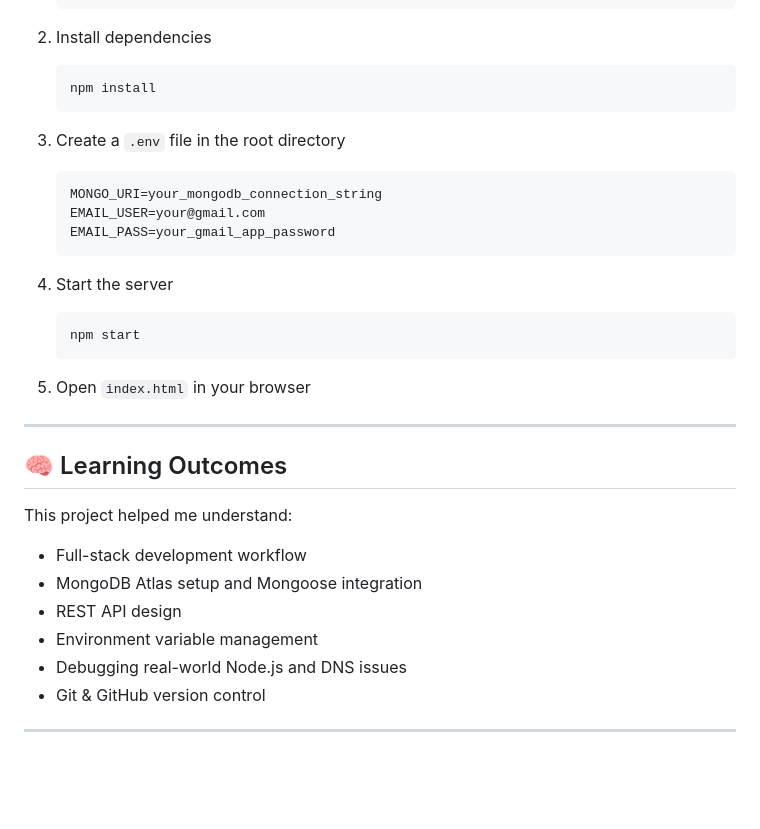
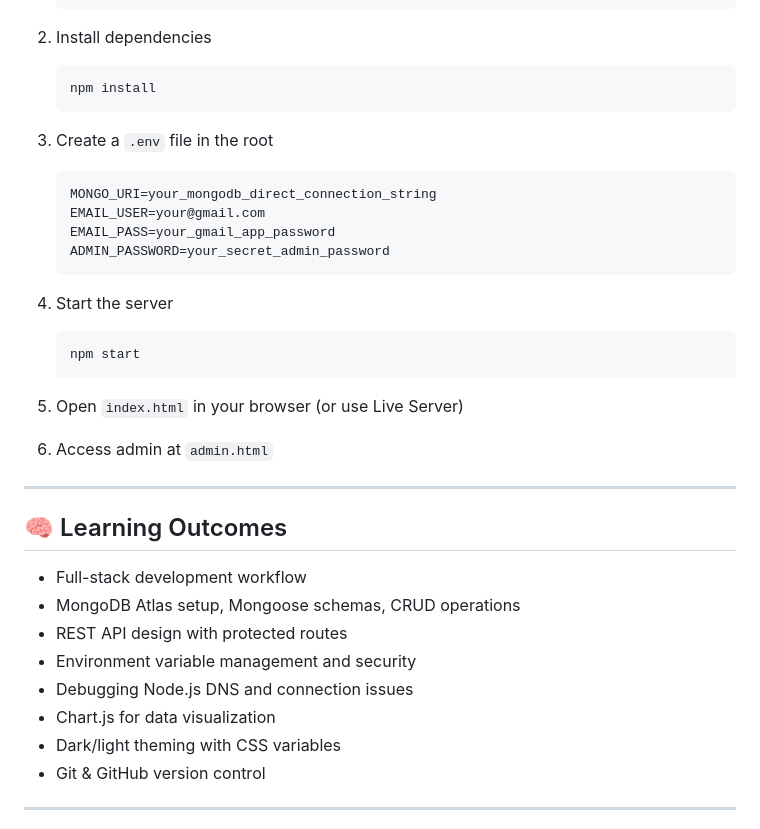
Before and after one commit to dev-aryansingh/portfolio-website, a Markdown page: README.md, the part around one of its changes. Drawn GitHub-style; blank space fills up the shorter version.

````diff
--- a/README.md
+++ b/README.md
@@ -108,11 +152,12 @@ Users can send messages directly through the website:
    npm install
    ```
 
-3. Create a `.env` file in the root directory
+3. Create a `.env` file in the root
    ```env
-   MONGO_URI=your_mongodb_connection_string
+   MONGO_URI=your_mongodb_direct_connection_string
    EMAIL_USER=your@gmail.com
    EMAIL_PASS=your_gmail_app_password
+   ADMIN_PASSWORD=your_secret_admin_password
    ```
 
 4. Start the server
@@ -120,19 +165,20 @@ Users can send messages directly through the website:
    npm start
    ```
 
-5. Open `index.html` in your browser
+5. Open `index.html` in your browser (or use Live Server)
+6. Access admin at `admin.html`
 
 ---
 
 ## 🧠 Learning Outcomes
 
-This project helped me understand:
-
 * Full-stack development workflow
-* MongoDB Atlas setup and Mongoose integration
-* REST API design
-* Environment variable management
-* Debugging real-world Node.js and DNS issues
+* MongoDB Atlas setup, Mongoose schemas, CRUD operations
+* REST API design with protected routes
+* Environment variable management and security
+* Debugging Node.js DNS and connection issues
+* Chart.js for data visualization
+* Dark/light theming with CSS variables
 * Git & GitHub version control
 
 ---
````
Also changed, not shown: other parts of README.md (+76 -32 lines).
